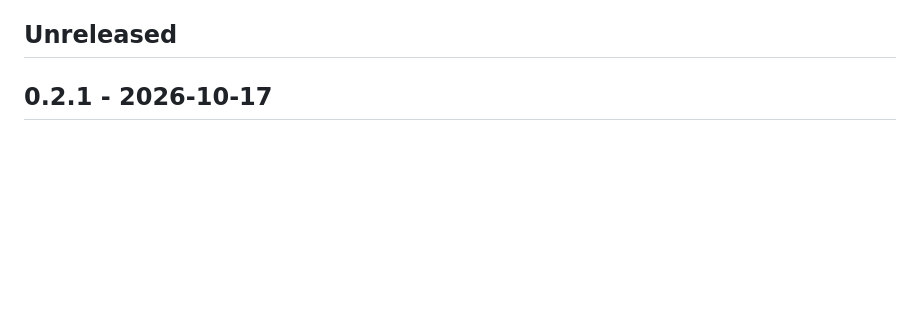
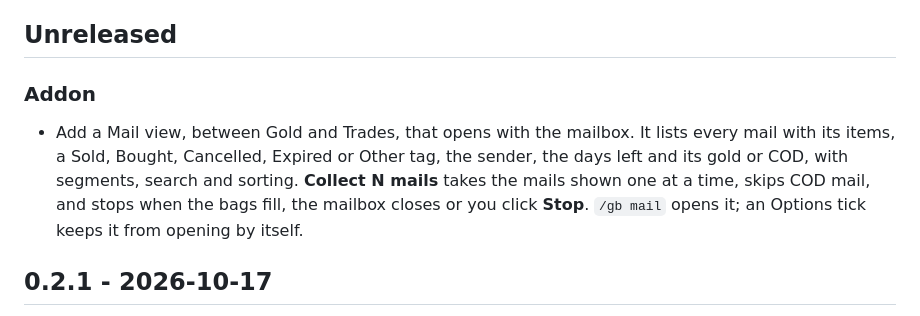
Before and after one commit to jkc-be/goldbook, a Markdown page: CHANGELOG.md, the part around the change. Drawn GitHub-style; blank space fills up the shorter version.

```diff
--- a/CHANGELOG.md
+++ b/CHANGELOG.md
@@ -6,6 +6,16 @@ have no version of their own; their changes are listed under the version they
 were released with.
 
 ## Unreleased
+
+### Addon
+
+- Add a Mail view, between Gold and Trades, that opens with the mailbox. It
+  lists every mail with its items, a Sold, Bought, Cancelled, Expired or Other
+  tag, the sender, the days left and its gold or COD, with segments, search
+  and sorting. **Collect N mails** takes the mails shown one at a time, skips
+  COD mail, and stops when the bags fill, the mailbox closes or you click
+  **Stop**. `/gb mail` opens it; an Options tick keeps it from opening by
+  itself.
 
 ## 0.2.1 - 2026-10-17
 
```
Also changed, not shown: README.md (+39 -0 lines).
